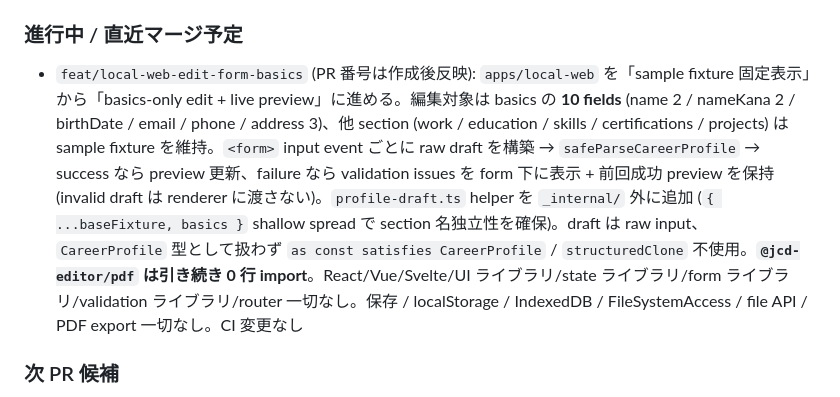
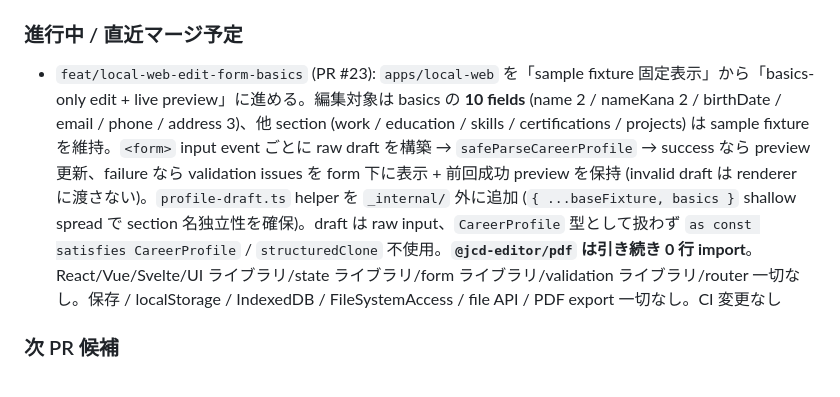
Before and after one commit to toshtag/jcd-editor, a Markdown page: docs/ROADMAP.md, the part around the change. Drawn GitHub-style.

Commit message:
docs: ROADMAP の feat/local-web-edit-form-basics に確定 PR 番号 (#23) を反映する

```diff
--- a/docs/ROADMAP.md
+++ b/docs/ROADMAP.md
@@ -97,7 +97,7 @@ Foundation validation は PR #3 でカバー済みです。template / export 固
 
 ### 進行中 / 直近マージ予定
 
-- `feat/local-web-edit-form-basics` (PR 番号は作成後反映): `apps/local-web` を「sample fixture 固定表示」から「basics-only edit + live preview」に進める。編集対象は basics の **10 fields** (name 2 / nameKana 2 / birthDate / email / phone / address 3)、他 section (work / education / skills / certifications / projects) は sample fixture を維持。`<form>` input event ごとに raw draft を構築 → `safeParseCareerProfile` → success なら preview 更新、failure なら validation issues を form 下に表示 + 前回成功 preview を保持 (invalid draft は renderer に渡さない)。`profile-draft.ts` helper を `_internal/` 外に追加 (`{ ...baseFixture, basics }` shallow spread で section 名独立性を確保)。draft は raw input、`CareerProfile` 型として扱わず `as const satisfies CareerProfile` / `structuredClone` 不使用。**`@jcd-editor/pdf` は引き続き 0 行 import**。React/Vue/Svelte/UI ライブラリ/state ライブラリ/form ライブラリ/validation ライブラリ/router 一切なし。保存 / localStorage / IndexedDB / FileSystemAccess / file API / PDF export 一切なし。CI 変更なし
+- `feat/local-web-edit-form-basics` (PR #23): `apps/local-web` を「sample fixture 固定表示」から「basics-only edit + live preview」に進める。編集対象は basics の **10 fields** (name 2 / nameKana 2 / birthDate / email / phone / address 3)、他 section (work / education / skills / certifications / projects) は sample fixture を維持。`<form>` input event ごとに raw draft を構築 → `safeParseCareerProfile` → success なら preview 更新、failure なら validation issues を form 下に表示 + 前回成功 preview を保持 (invalid draft は renderer に渡さない)。`profile-draft.ts` helper を `_internal/` 外に追加 (`{ ...baseFixture, basics }` shallow spread で section 名独立性を確保)。draft は raw input、`CareerProfile` 型として扱わず `as const satisfies CareerProfile` / `structuredClone` 不使用。**`@jcd-editor/pdf` は引き続き 0 行 import**。React/Vue/Svelte/UI ライブラリ/state ライブラリ/form ライブラリ/validation ライブラリ/router 一切なし。保存 / localStorage / IndexedDB / FileSystemAccess / file API / PDF export 一切なし。CI 変更なし
 
 ### 次 PR 候補
 
```
